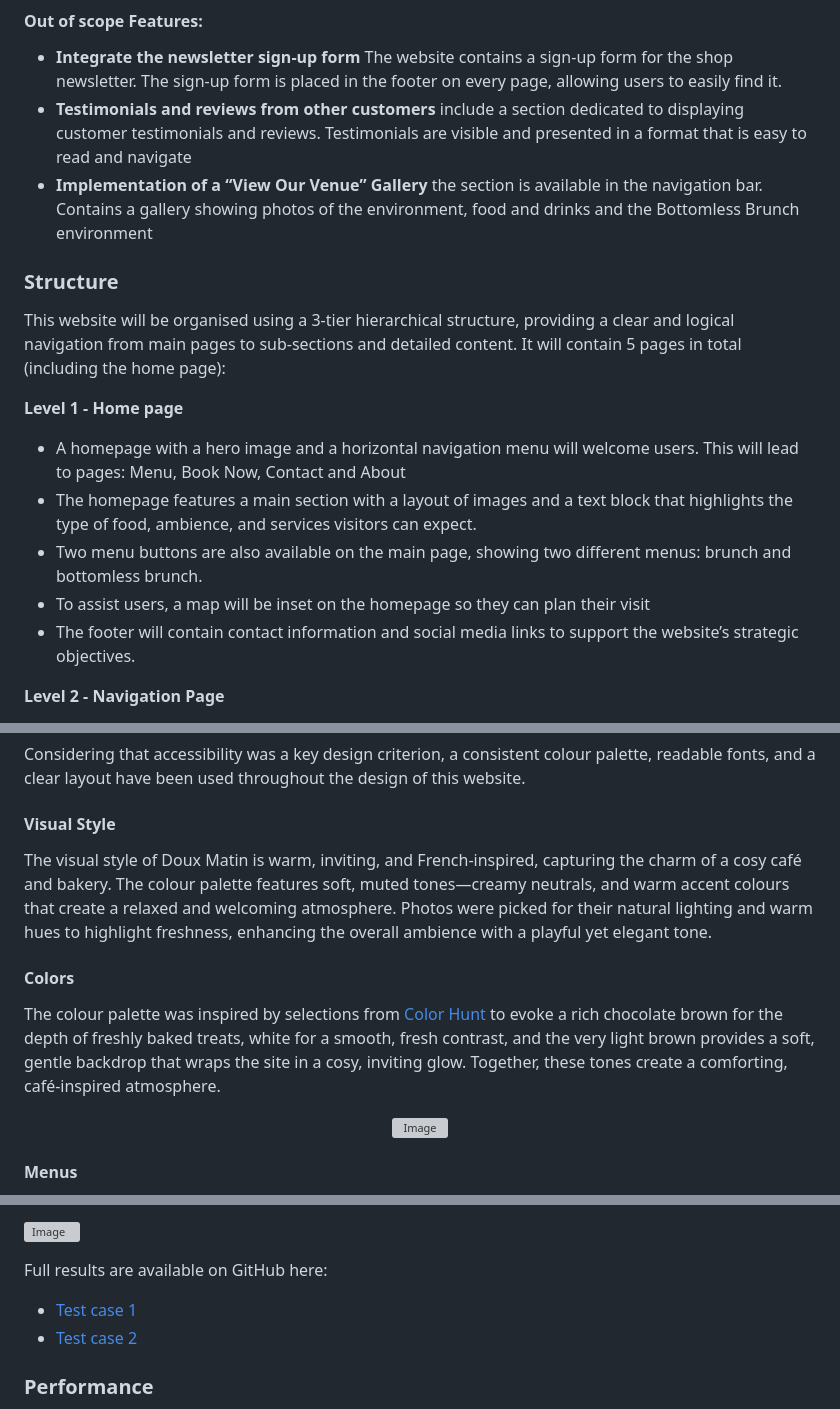
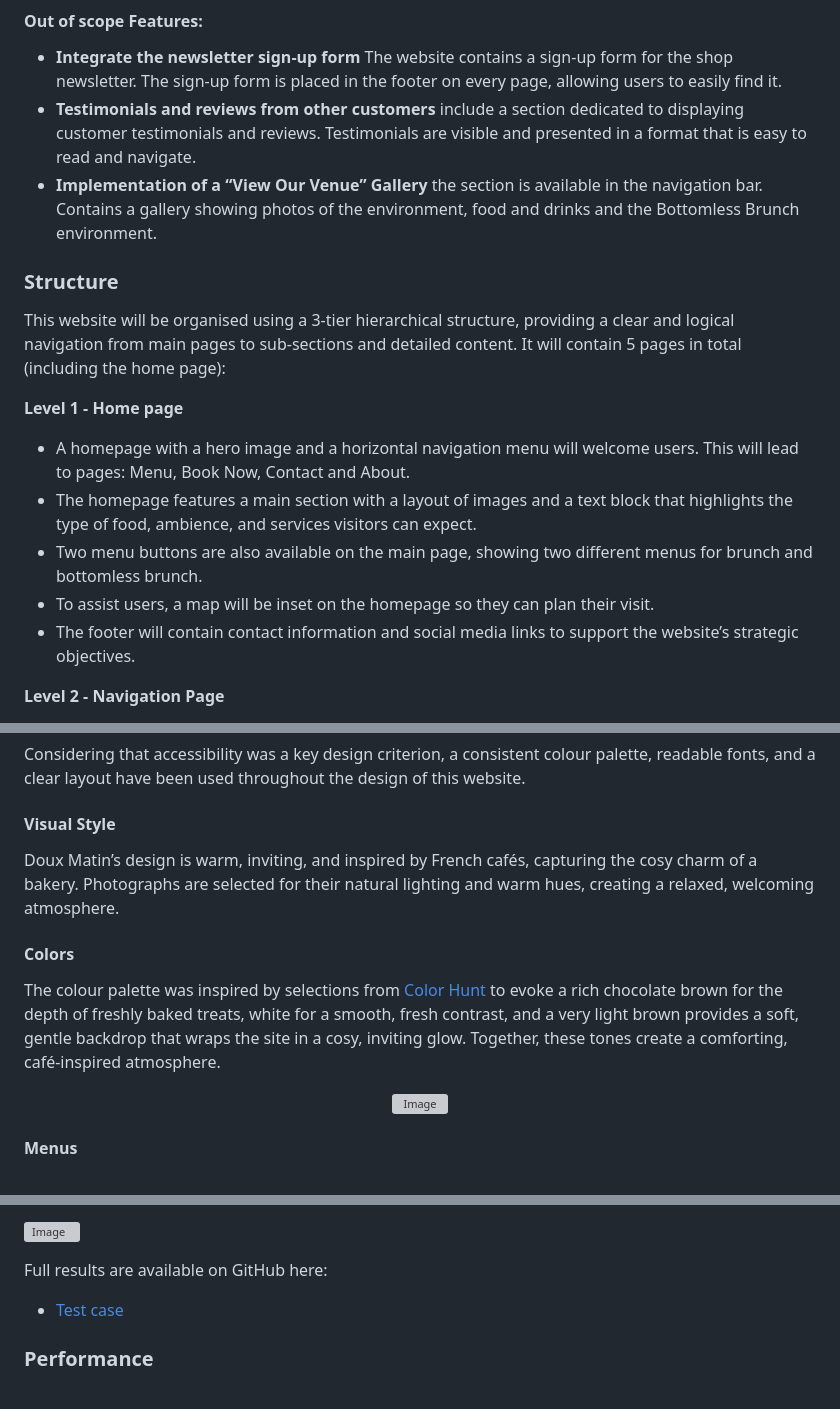
Before and after one commit to Carokyp/Doux-Matin, a Markdown page: README.md, 3 parts joined by grey strips. Drawn GitHub-style; grey boxes are pictures that could not be loaded.

Commit message:
Refine README.md for clarity and punctuation

```diff
--- a/README.md
+++ b/README.md
@@ -69,18 +69,18 @@ The scope feature is kept simple. Below is a list of the leading features for th
 
 #### Out of scope Features:
 * **Integrate the newsletter sign-up form** The website contains a sign-up form for the shop newsletter. The sign-up form is placed in the footer on every page, allowing users to easily find it.
-* **Testimonials and reviews from other customers** include a section dedicated to displaying customer testimonials and reviews. Testimonials are visible and presented in a format that is easy to read and navigate
-* **Implementation of a “View Our Venue” Gallery** the section is available in the navigation bar. Contains a gallery showing photos of the environment, food and drinks and the Bottomless Brunch environment
+* **Testimonials and reviews from other customers** include a section dedicated to displaying customer testimonials and reviews. Testimonials are visible and presented in a format that is easy to read and navigate.
+* **Implementation of a “View Our Venue” Gallery** the section is available in the navigation bar. Contains a gallery showing photos of the environment, food and drinks and the Bottomless Brunch environment.
 
 ### Structure
 This website will be organised using a 3-tier hierarchical structure, providing a clear and logical navigation from main pages to sub-sections and detailed content. It will contain 5 pages in total (including the home page):
 
 **Level 1 - Home page**
 
-* A homepage with a hero image and a horizontal navigation menu will welcome users. This will lead to pages: Menu, Book Now, Contact and About
+* A homepage with a hero image and a horizontal navigation menu will welcome users. This will lead to pages: Menu, Book Now, Contact and About.
 * The homepage features a main section with a layout of images and a text block that highlights the type of food, ambience, and services visitors can expect.
-* Two menu buttons are also available on the main page, showing two different menus: brunch and bottomless brunch.
-* To assist users, a map will be inset on the homepage so they can plan their visit
+* Two menu buttons are also available on the main page, showing two different menus for brunch and bottomless brunch.
+* To assist users, a map will be inset on the homepage so they can plan their visit.
 * The footer will contain contact information and social media links to support the website’s strategic objectives.
 
 **Level 2 - Navigation Page**
@@ -141,10 +141,10 @@ Considering that accessibility was a key design criterion, a consistent colour p
 
 #### Visual Style
 
-The visual style of Doux Matin is warm, inviting, and French-inspired, capturing the charm of a cosy café and bakery. The colour palette features soft, muted tones—creamy neutrals, and warm accent colours that create a relaxed and welcoming atmosphere. Photos were picked for their natural lighting and warm hues to highlight freshness, enhancing the overall ambience with a playful yet elegant tone.
+Doux Matin’s design is warm, inviting, and inspired by French cafés, capturing the cosy charm of a bakery. Photographs are selected for their natural lighting and warm hues, creating a relaxed, welcoming atmosphere.
 
 #### Colors
-The colour palette was inspired by selections from [Color Hunt](https://colorhunt.co/) to evoke a rich chocolate brown for the depth of freshly baked treats, white for a smooth, fresh contrast, and the very light brown provides a soft, gentle backdrop that wraps the site in a cosy, inviting glow. Together, these tones create a comforting, café-inspired atmosphere.
+The colour palette was inspired by selections from [Color Hunt](https://colorhunt.co/) to evoke a rich chocolate brown for the depth of freshly baked treats, white for a smooth, fresh contrast, and a very light brown provides a soft, gentle backdrop that wraps the site in a cosy, inviting glow. Together, these tones create a comforting, café-inspired atmosphere.
 
 <p align="center" >
   <img width="316" height="432" alt="Image" src="https://github.com/user-attachments/assets/8fdf5349-f084-4ef1-a9f0-807315b67ed4" />
@@ -374,8 +374,7 @@ The layout, images, buttons, and text remain visible and properly aligned on mob
 <img width="1375" height="652" alt="Image" src="https://github.com/user-attachments/assets/3e862090-fe4c-4343-b8f3-a423d23fb978" /><br>
 
 Full results are available on GitHub here:
-* [Test case 1](https://github.com/Carokyp/Doux-Matin/blob/main/documentation/test-case-and-result/test-case-1.png)
-* [Test case 2](https://github.com/Carokyp/Doux-Matin/blob/main/documentation/test-case-and-result/test-case-2.png)
+* [Test case](https://github.com/Carokyp/Doux-Matin/blob/main/documentation/test-case-and-result)
 
 ### Performance
 
```
Also changed, not shown: other parts of README.md (+3 -3 lines).
